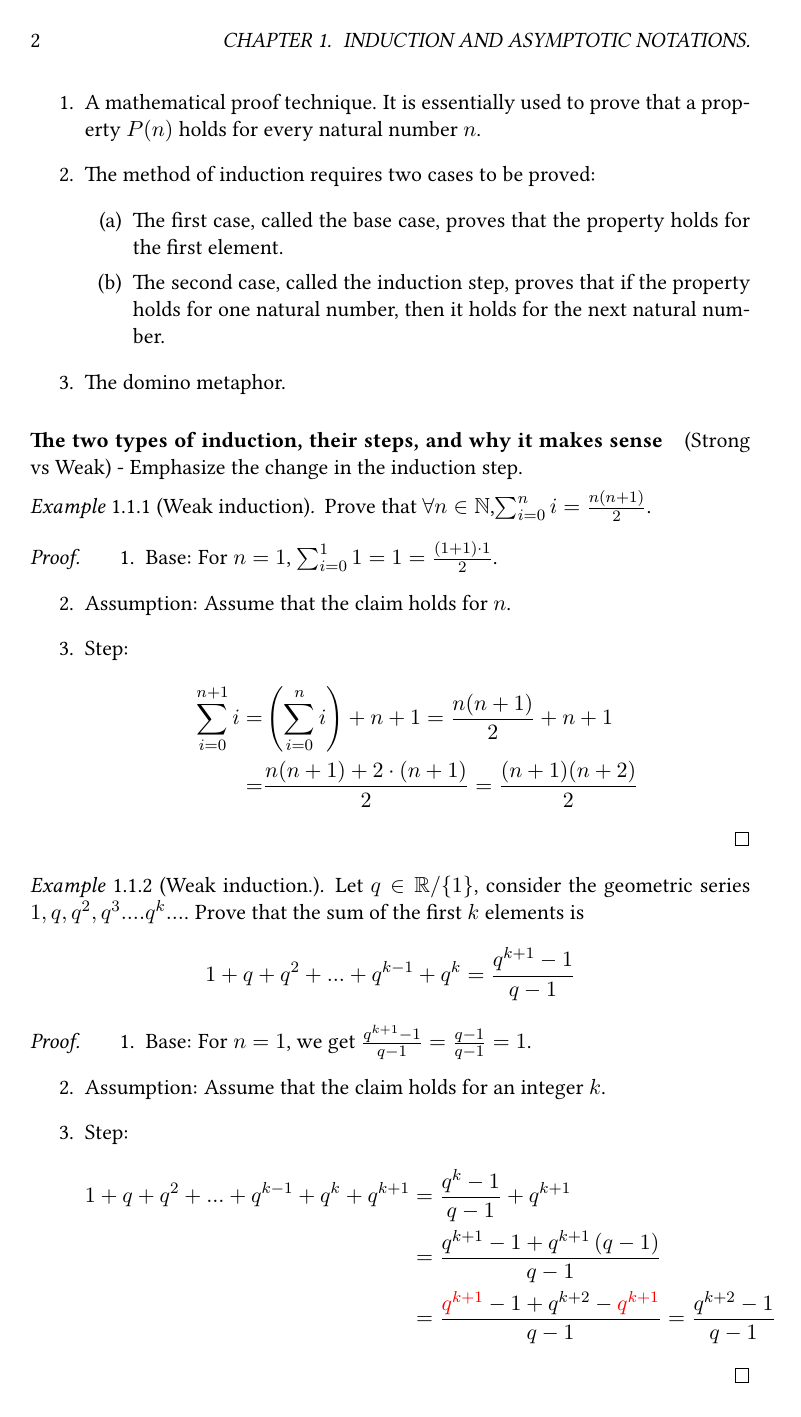
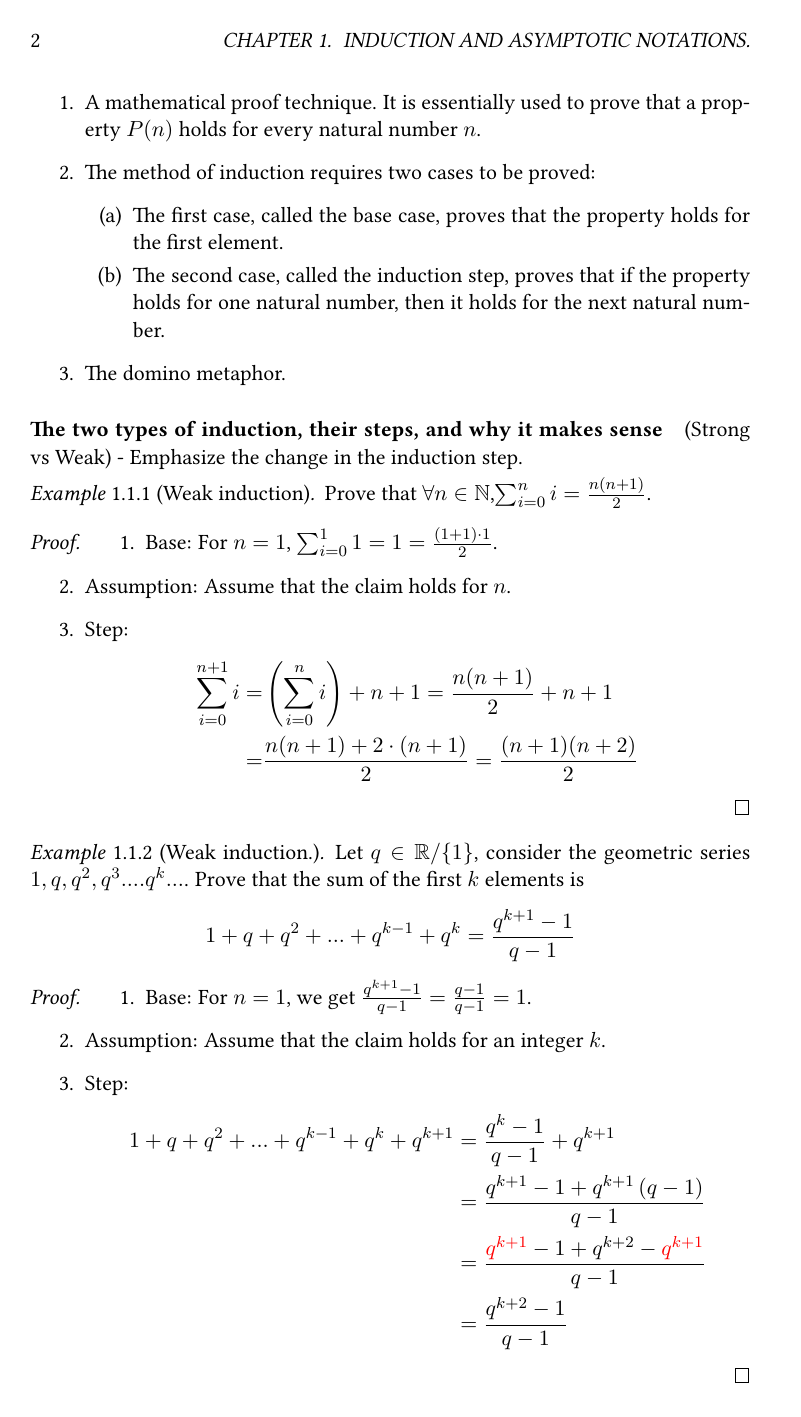
Before and after one commit to dudupo/DAST, a LaTeX thesis (tex/lectures-TA/lec-00.tex): page 2 of 5. The pictures show the PDF file pdfs/lec-00.pdf that the author committed with the source.

Commit message:
compiling -Sun Oct 20 10:05:27 AM IDT 2024

```diff
--- a/tex/lectures-TA/lec-00.tex
+++ b/tex/lectures-TA/lec-00.tex
@@ -83,7 +83,7 @@ Indeed, there is. Instead of proving that he can reach the door, he can prove th
       \begin{equation*}
 	\begin{split}
 	  1+q+q^2+...+q^{k-1}+q^k + q^{k+1} &=  \frac{q^{k}-1}{q-1} + q^{k+1}  \\
-	  &= \frac{q^{k+1}-1 +q^{k+1}\left(q-1\right) }{q-1}  \\ &=\frac{\textcolor{red}{q^{k+1}}-1 +q^{k+2} - \textcolor{red}{q^{k+1}}  }{q-1} = \frac{q^{k+2}-1}{q-1}
+	  &= \frac{q^{k+1}-1 +q^{k+1}\left(q-1\right) }{q-1}  \\ &=\frac{\textcolor{red}{q^{k+1}}-1 +q^{k+2} - \textcolor{red}{q^{k+1}}  }{q-1} \\ &= \frac{q^{k+2}-1}{q-1}
 	\end{split}
       \end{equation*}
   \end{enumerate}
```
Also changed, not shown: pdfs/lec-00.pdf.
